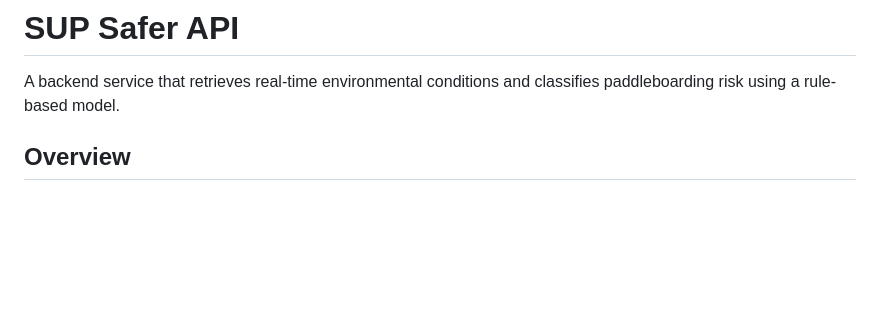
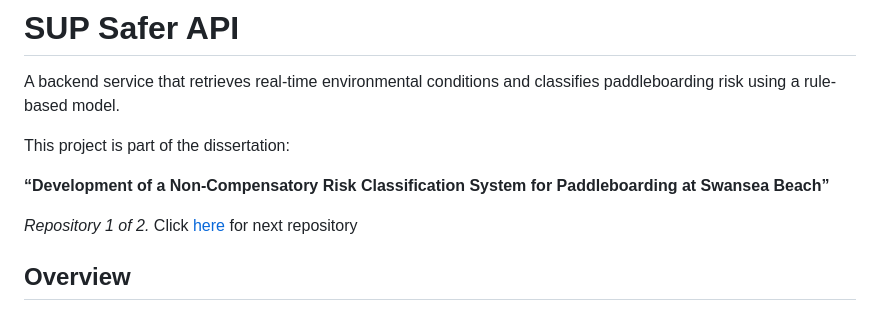
Before and after one commit to Tom-Bow/SUP-Safer-API, a Markdown page: README.md, the part around the change. Rendered like a GitHub page; blank space fills up the shorter version.

Commit message:
Enhance README with project details and links
Added project context and link to related repository.

```diff
--- a/README.md
+++ b/README.md
@@ -1,6 +1,13 @@
 # SUP Safer API
 
 A backend service that retrieves real-time environmental conditions and classifies paddleboarding risk using a rule-based model.
+
+This project is part of the dissertation:
+
+**“Development of a Non-Compensatory Risk Classification System for Paddleboarding at Swansea Beach”**
+
+_Repository 1 of 2._
+Click [here](https://github.com/Tom-Bow/SUP-Safer-UI) for next repository
 
 ## Overview
 
```
